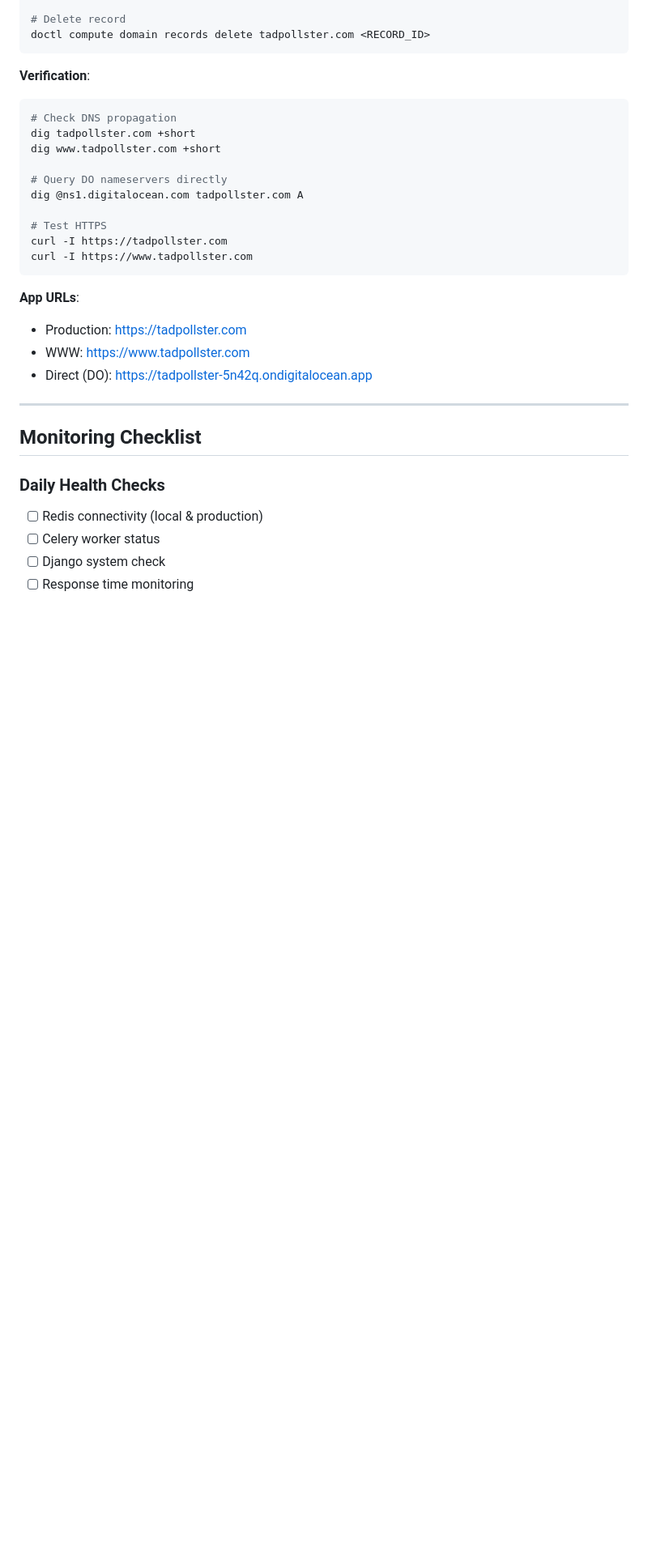
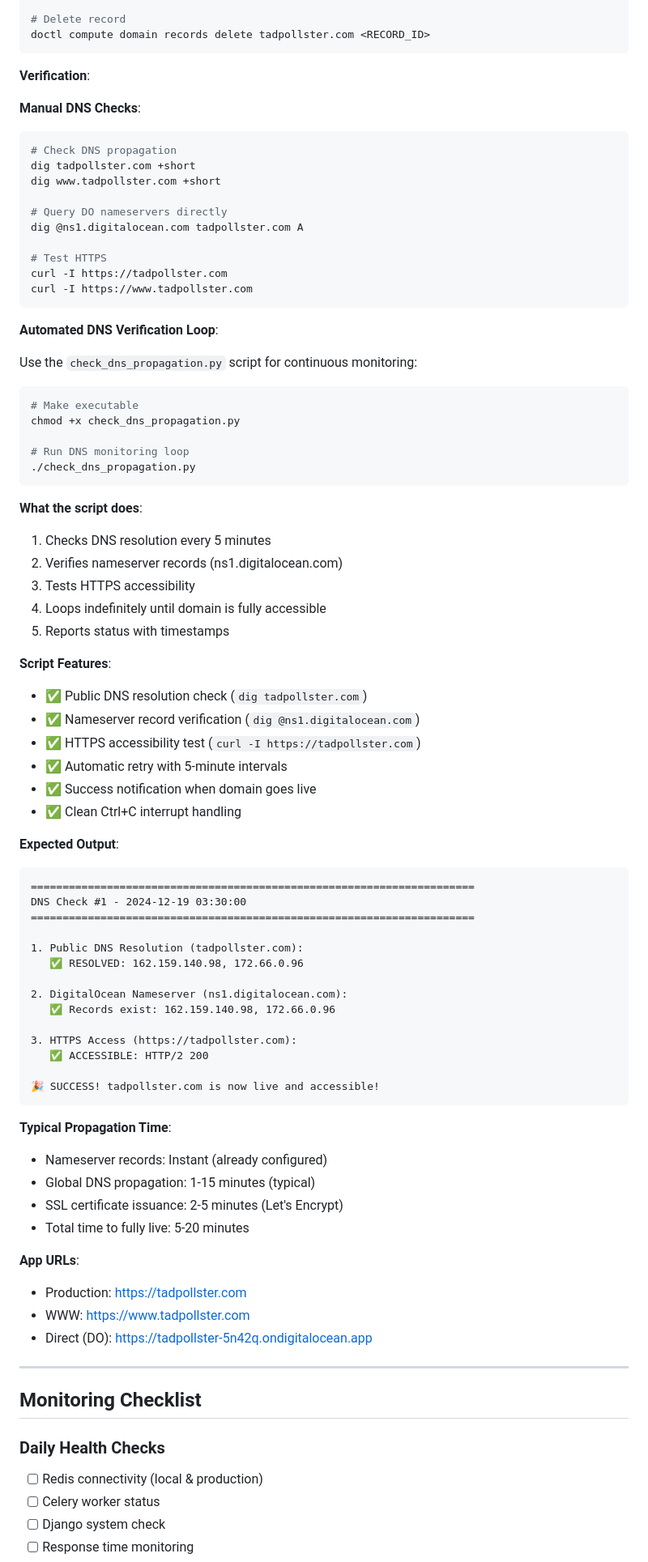
Before and after one commit to savantlab/taxbudget, a Markdown page: PERFORMANCE_REVIEW.md, the part around one of its changes. Shown at 81% size. GitHub-like rendering; blank space fills up the shorter version.

````diff
--- a/PERFORMANCE_REVIEW.md
+++ b/PERFORMANCE_REVIEW.md
@@ -191,6 +236,8 @@ doctl compute domain records delete tadpollster.com <RECORD_ID>
 ```
 
 **Verification**:
+
+**Manual DNS Checks**:
 ```bash
 # Check DNS propagation
 dig tadpollster.com +short
@@ -203,6 +250,57 @@ dig @ns1.digitalocean.com tadpollster.com A
 curl -I https://tadpollster.com
 curl -I https://www.tadpollster.com
 ```
+
+**Automated DNS Verification Loop**:
+
+Use the `check_dns_propagation.py` script for continuous monitoring:
+
+```bash
+# Make executable
+chmod +x check_dns_propagation.py
+
+# Run DNS monitoring loop
+./check_dns_propagation.py
+```
+
+**What the script does**:
+1. Checks DNS resolution every 5 minutes
+2. Verifies nameserver records (ns1.digitalocean.com)
+3. Tests HTTPS accessibility
+4. Loops indefinitely until domain is fully accessible
+5. Reports status with timestamps
+
+**Script Features**:
+- ✅ Public DNS resolution check (`dig tadpollster.com`)
+- ✅ Nameserver record verification (`dig @ns1.digitalocean.com`)
+- ✅ HTTPS accessibility test (`curl -I https://tadpollster.com`)
+- ✅ Automatic retry with 5-minute intervals
+- ✅ Success notification when domain goes live
+- ✅ Clean Ctrl+C interrupt handling
+
+**Expected Output**:
+```
+======================================================================
+DNS Check #1 - 2024-12-19 03:30:00
+======================================================================
+
+1. Public DNS Resolution (tadpollster.com):
+   ✅ RESOLVED: 162.159.140.98, 172.66.0.96
+
+2. DigitalOcean Nameserver (ns1.digitalocean.com):
+   ✅ Records exist: 162.159.140.98, 172.66.0.96
+
+3. HTTPS Access (https://tadpollster.com):
+   ✅ ACCESSIBLE: HTTP/2 200
+
+🎉 SUCCESS! tadpollster.com is now live and accessible!
+```
+
+**Typical Propagation Time**:
+- Nameserver records: Instant (already configured)
+- Global DNS propagation: 1-15 minutes (typical)
+- SSL certificate issuance: 2-5 minutes (Let's Encrypt)
+- Total time to fully live: 5-20 minutes
 
 **App URLs**:
 - Production: https://tadpollster.com
````
Also changed, not shown: other parts of PERFORMANCE_REVIEW.md (+54 -4 lines).
